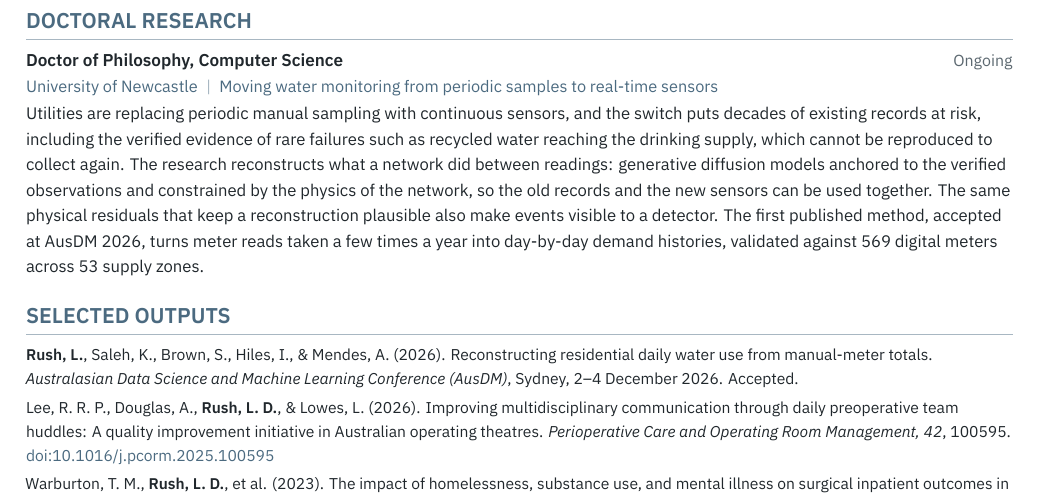
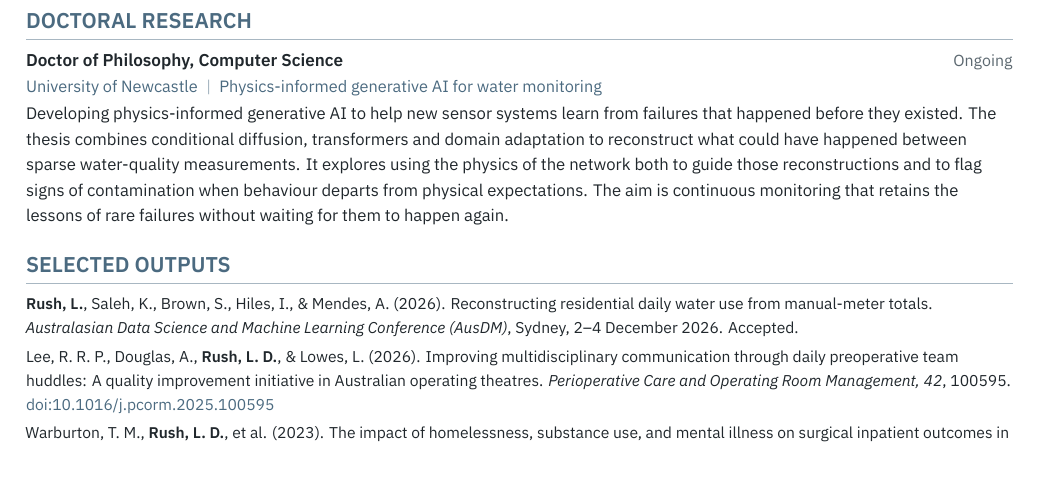
Before and after one commit to levonrush/curriculum-vitae, a LaTeX CV (src/cv.tex, which reads src/content/research.tex): part of page 2 of 2, cut so that both start at the same text, the shorter picture padded with empty space. Compiled offline with XeLaTeX.

Commit message:
Refactor PhD entry: update description to focus on physics-informed generative AI for water monitoring

```diff
--- a/src/content/research.tex
+++ b/src/content/research.tex
@@ -1,6 +1,6 @@
 \newcommand{\PhDEntry}{%
-  \Role{Doctor of Philosophy, Computer Science}{University of Newcastle}{Moving water monitoring from periodic samples to real-time sensors}{Ongoing}
-  \RoleContext{Utilities are replacing periodic manual sampling with continuous sensors, and the switch puts decades of existing records at risk, including the verified evidence of rare failures such as recycled water reaching the drinking supply, which cannot be reproduced to collect again. The research reconstructs what a network did between readings: generative diffusion models anchored to the verified observations and constrained by the physics of the network, so the old records and the new sensors can be used together. The same physical residuals that keep a reconstruction plausible also make events visible to a detector. The first published method, accepted at AusDM 2026, turns meter reads taken a few times a year into day-by-day demand histories, validated against 569 digital meters across 53 supply zones.}
+  \Role{Doctor of Philosophy, Computer Science}{University of Newcastle}{Physics-informed generative AI for water monitoring}{Ongoing}
+  \RoleContext{Developing physics-informed generative AI to help new sensor systems learn from failures that happened before they existed. The thesis combines conditional diffusion, transformers and domain adaptation to reconstruct what could have happened between sparse water-quality measurements. It explores using the physics of the network both to guide those reconstructions and to flag signs of contamination when behaviour departs from physical expectations. The aim is continuous monitoring that retains the lessons of rare failures without waiting for them to happen again.}
 }
 
 \newcommand{\PhDEntryCompact}{\PhDEntry}
```
